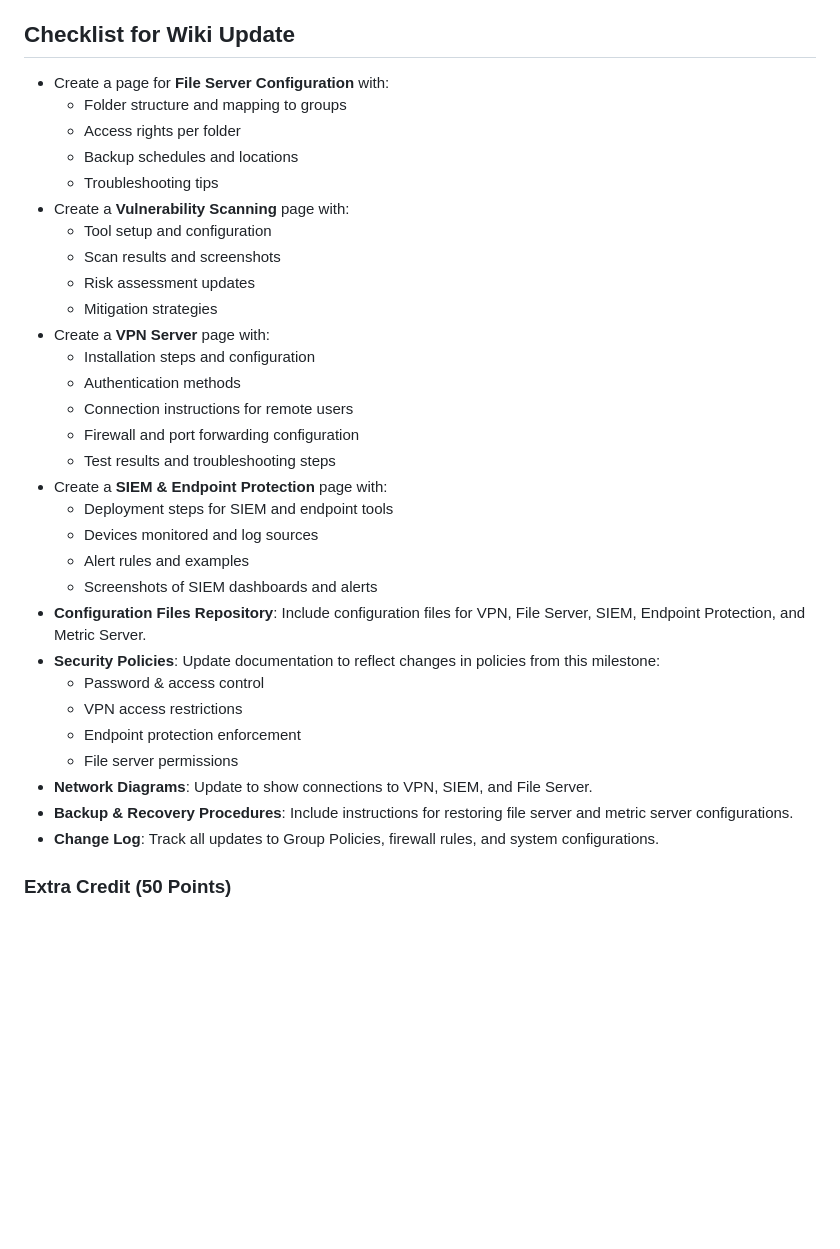
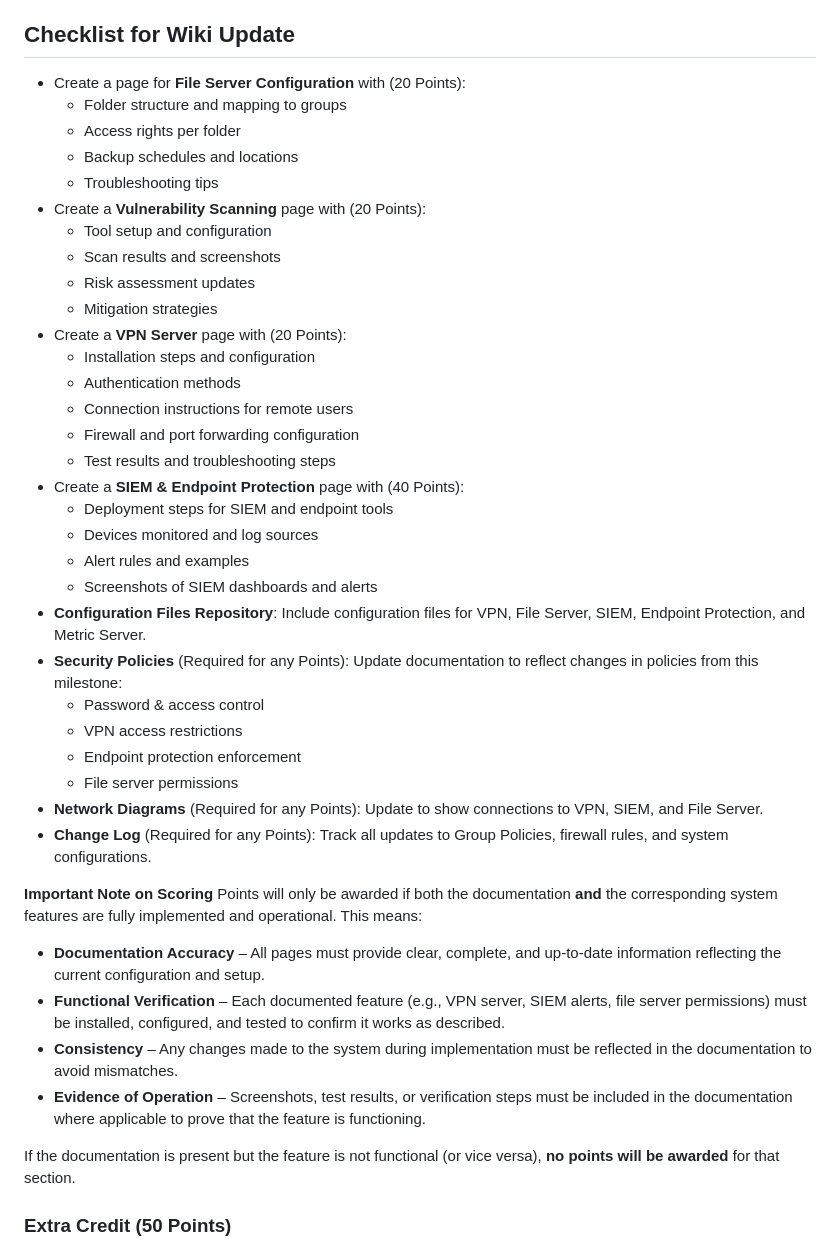
Before and after one commit to BYU-ITC-544/milestones, a Markdown page: milestone-4/README.md, the part around the change. GitHub-like rendering; blank space fills up the shorter version.

Commit message:
Added points

```diff
--- a/milestone-4/README.md
+++ b/milestone-4/README.md
@@ -188,36 +188,46 @@ The focus is on securing services, ensuring proper access controls, monitoring,
 
 ## Checklist for Wiki Update
 
-- Create a page for **File Server Configuration** with:
+- Create a page for **File Server Configuration** with (20 Points):
    - Folder structure and mapping to groups
    - Access rights per folder
    - Backup schedules and locations
    - Troubleshooting tips
-- Create a **Vulnerability Scanning** page with:
+- Create a **Vulnerability Scanning** page with (20 Points):
    - Tool setup and configuration
    - Scan results and screenshots
    - Risk assessment updates
    - Mitigation strategies
-- Create a **VPN Server** page with:
+- Create a **VPN Server** page with (20 Points):
    - Installation steps and configuration
    - Authentication methods
    - Connection instructions for remote users
    - Firewall and port forwarding configuration
    - Test results and troubleshooting steps
-- Create a **SIEM & Endpoint Protection** page with:
+- Create a **SIEM & Endpoint Protection** page with (40 Points):
    - Deployment steps for SIEM and endpoint tools
    - Devices monitored and log sources
    - Alert rules and examples
    - Screenshots of SIEM dashboards and alerts
 - **Configuration Files Repository**: Include configuration files for VPN, File Server, SIEM, Endpoint Protection, and Metric Server.
-- **Security Policies**: Update documentation to reflect changes in policies from this milestone:
+- **Security Policies** (Required for any Points): Update documentation to reflect changes in policies from this milestone:
    - Password & access control
    - VPN access restrictions
    - Endpoint protection enforcement
    - File server permissions
-- **Network Diagrams**: Update to show connections to VPN, SIEM, and File Server.
-- **Backup & Recovery Procedures**: Include instructions for restoring file server and metric server configurations.
-- **Change Log**: Track all updates to Group Policies, firewall rules, and system configurations.
+- **Network Diagrams** (Required for any Points): Update to show connections to VPN, SIEM, and File Server.
+- **Change Log** (Required for any Points): Track all updates to Group Policies, firewall rules, and system configurations.
+
+**Important Note on Scoring**
+Points will only be awarded if both the documentation **and** the corresponding system features are fully implemented and operational. This means:
+
+- **Documentation Accuracy** – All pages must provide clear, complete, and up-to-date information reflecting the current configuration and setup.
+- **Functional Verification** – Each documented feature (e.g., VPN server, SIEM alerts, file server permissions) must be installed, configured, and tested to confirm it works as described.
+- **Consistency** – Any changes made to the system during implementation must be reflected in the documentation to avoid mismatches.
+- **Evidence of Operation** – Screenshots, test results, or verification steps must be included in the documentation where applicable to prove that the feature is functioning.
+
+If the documentation is present but the feature is not functional (or vice versa), **no points will be awarded** for that section.
+
 
 ### Extra Credit (50 Points)
 - Create a **Metric Server** page with:
```
